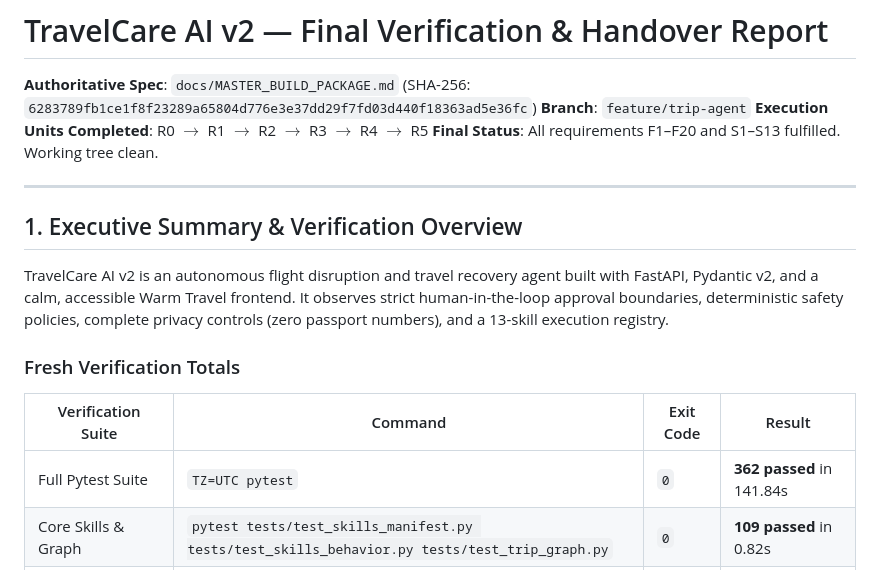
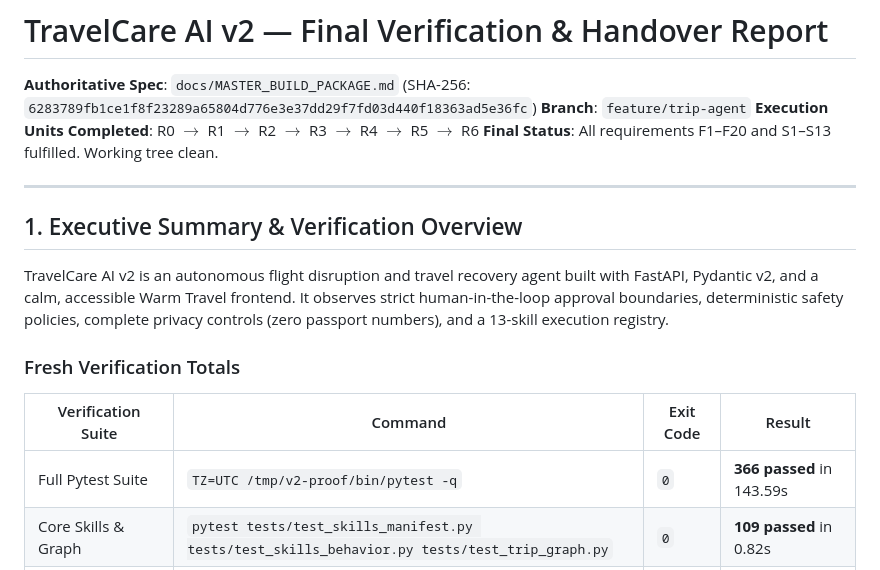
Before and after one commit to ahk1542001-wq/alibaba-atlas-rescue-agent, a Markdown page: FINAL_REPORT.md, the part around one of its changes. Drawn GitHub-style.

Commit message:
docs(report): R6 evidence — fresh venv, corrected claims

```diff
--- a/FINAL_REPORT.md
+++ b/FINAL_REPORT.md
@@ -2,7 +2,7 @@
 
 **Authoritative Spec**: `docs/MASTER_BUILD_PACKAGE.md` (SHA-256: `6283789fb1ce1f8f23289a65804d776e3e37dd29f7fd03d440f18363ad5e36fc`)
 **Branch**: `feature/trip-agent`
-**Execution Units Completed**: R0 $\to$ R1 $\to$ R2 $\to$ R3 $\to$ R4 $\to$ R5
+**Execution Units Completed**: R0 $\to$ R1 $\to$ R2 $\to$ R3 $\to$ R4 $\to$ R5 $\to$ R6
 **Final Status**: All requirements F1–F20 and S1–S13 fulfilled. Working tree clean.
 
 <!-- GOAL_COMPLETE -->
@@ -16,7 +16,7 @@ TravelCare AI v2 is an autonomous flight disruption and travel recovery agent bu
 ### Fresh Verification Totals
 | Verification Suite | Command | Exit Code | Result |
 |---|---|---|---|
-| Full Pytest Suite | `TZ=UTC pytest` | `0` | **362 passed** in 141.84s |
+| Full Pytest Suite | `TZ=UTC /tmp/v2-proof/bin/pytest -q` | `0` | **366 passed** in 143.59s |
 | Core Skills & Graph | `pytest tests/test_skills_manifest.py tests/test_skills_behavior.py tests/test_trip_graph.py` | `0` | **109 passed** in 0.82s |
 | Safety & Intelligence | `pytest tests/test_safety.py tests/test_web_intel.py tests/test_rights_and_visa.py` | `0` | **109 passed** in 0.78s |
 | Privacy & Store Contracts | `pytest tests/test_profile_store.py tests/test_privacy.py tests/test_mockdata_victor.py` | `0` | **58 passed** in 4.17s |
```
Also changed, not shown: other parts of FINAL_REPORT.md (+1 -0 lines).
